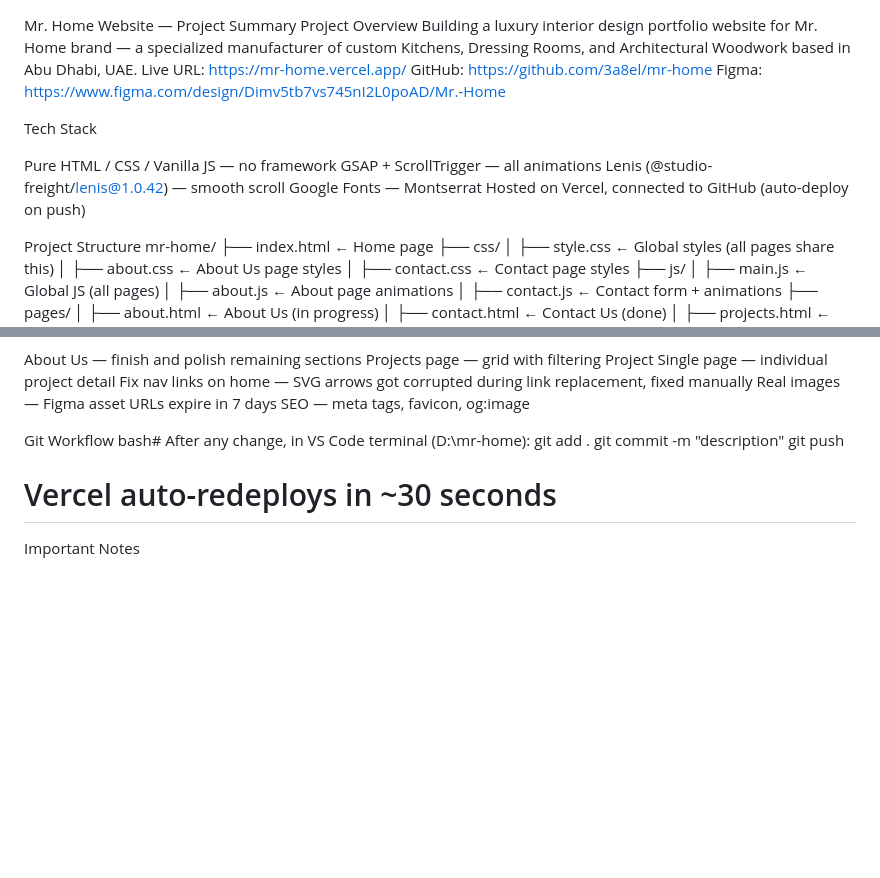
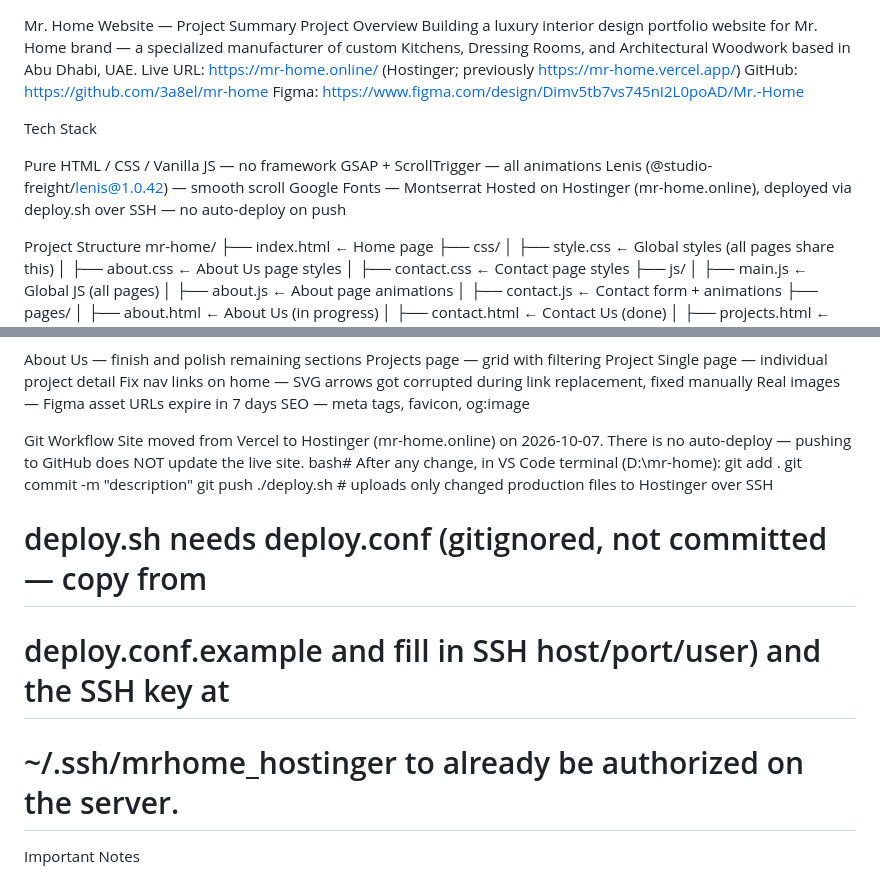
Before and after one commit to 3a8el/mr-home, a Markdown page: CLAUDE.md, 2 parts joined by grey strips. GitHub-like rendering; blank space fills up the shorter version.

Commit message:
Update CLAUDE.md for Hostinger migration
Reflects the move off Vercel: live URL, hosting, and deploy workflow
sections were describing a setup that no longer exists.

Co-Authored-By: Claude Sonnet 5 <noreply@anthropic.com>

```diff
--- a/CLAUDE.md
+++ b/CLAUDE.md
@@ -1,7 +1,7 @@
 Mr. Home Website — Project Summary
 Project Overview
 Building a luxury interior design portfolio website for Mr. Home brand — a specialized manufacturer of custom Kitchens, Dressing Rooms, and Architectural Woodwork based in Abu Dhabi, UAE.
-Live URL: https://mr-home.vercel.app/
+Live URL: https://mr-home.online/ (Hostinger; previously https://mr-home.vercel.app/)
 GitHub: https://github.com/3a8el/mr-home
 Figma: https://www.figma.com/design/Dimv5tb7vs745nI2L0poAD/Mr.-Home
 
@@ -11,7 +11,7 @@ Pure HTML / CSS / Vanilla JS — no framework
 GSAP + ScrollTrigger — all animations
 Lenis (@studio-freight/lenis@1.0.42) — smooth scroll
 Google Fonts — Montserrat
-Hosted on Vercel, connected to GitHub (auto-deploy on push)
+Hosted on Hostinger (mr-home.online), deployed via deploy.sh over SSH — no auto-deploy on push
 
 
 Project Structure
@@ -124,11 +124,16 @@ SEO — meta tags, favicon, og:image
 
 
 Git Workflow
+Site moved from Vercel to Hostinger (mr-home.online) on 2026-10-07. There is
+no auto-deploy — pushing to GitHub does NOT update the live site.
 bash# After any change, in VS Code terminal (D:\mr-home):
 git add .
 git commit -m "description"
 git push
-# Vercel auto-redeploys in ~30 seconds
+./deploy.sh   # uploads only changed production files to Hostinger over SSH
+# deploy.sh needs deploy.conf (gitignored, not committed — copy from
+# deploy.conf.example and fill in SSH host/port/user) and the SSH key at
+# ~/.ssh/mrhome_hostinger to already be authorized on the server.
 Important Notes
 
 Nav SVG arrow path: M6.69937 9.67397L7.67848 6.01985L8.28354 3.78451C8.53671 2.83968 7.97421 1.8654 7.02938 1.61223L1.1327 0.0322193C0.358619 -0.175195 -0.274373 0.661765 0.121461 1.34737L2.45896 5.39604L5.05479 9.89215C5.45479 10.585 6.49195 10.4481 6.69937 9.67397Z
```
